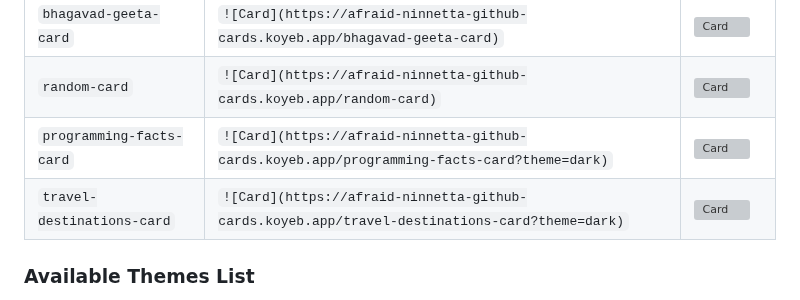
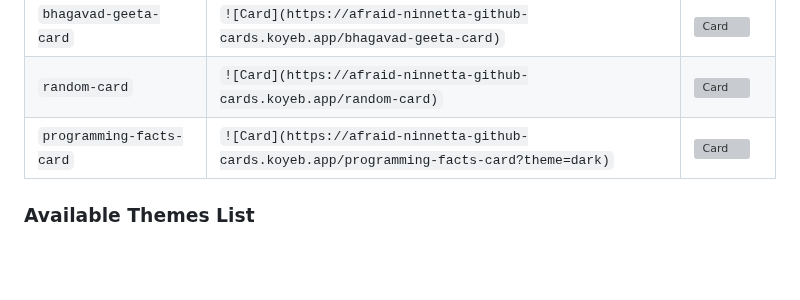
Before and after one commit to akanshSirohi/Github-Cards-API, a Markdown page: README.md, the part around the change. Drawn GitHub-style; blank space fills up the shorter version; grey boxes are pictures that could not be loaded.

Commit message:
Revert "Add travel-destinations-card to README.md"
This reverts commit 3c4b91a4ea4e2fbe062059d803b12d58bce1baf8.

```diff
--- a/README.md
+++ b/README.md
@@ -33,7 +33,6 @@ Embed one of these in your README:
 | `bhagavad-geeta-card` | `![Card](https://afraid-ninnetta-github-cards.koyeb.app/bhagavad-geeta-card)` | ![Card](https://afraid-ninnetta-github-cards.koyeb.app/bhagavad-geeta-card) |
 | `random-card` | `![Card](https://afraid-ninnetta-github-cards.koyeb.app/random-card)` | ![Card](https://afraid-ninnetta-github-cards.koyeb.app/random-card) |
 | `programming-facts-card` | `![Card](https://afraid-ninnetta-github-cards.koyeb.app/programming-facts-card?theme=dark)` | ![Card](https://afraid-ninnetta-github-cards.koyeb.app/programming-facts-card?theme=dark) |
-| `travel-destinations-card` | `![Card](https://afraid-ninnetta-github-cards.koyeb.app/travel-destinations-card?theme=dark)` | ![Card](https://afraid-ninnetta-github-cards.koyeb.app/travel-destinations-card?theme=dark) |
 
 ### Available Themes List
 
```
